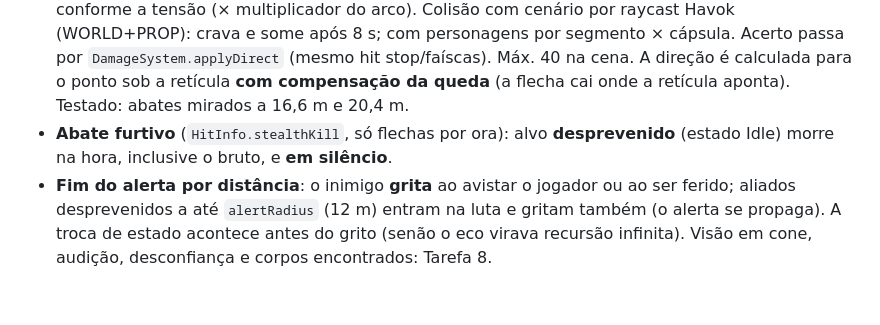
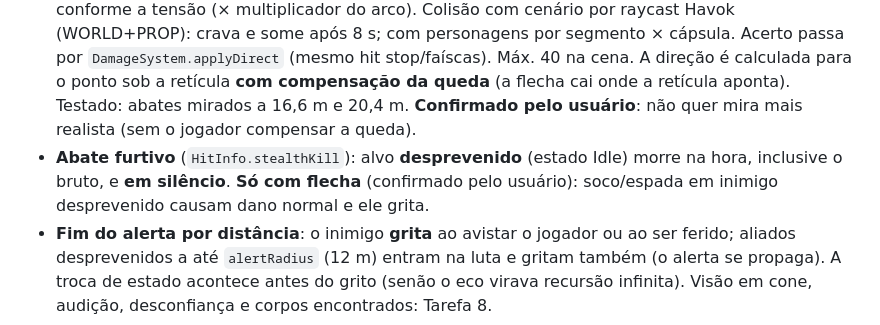
Before and after one commit to jgabriellp/herdeiros-do-imperio, a Markdown page: CLAUDE.md, the part around the change. GitHub-like rendering; blank space fills up the shorter version.

Commit message:
Registra decisões confirmadas da Tarefa 7 (mira e abate furtivo)
Co-Authored-By: Claude Opus 5.5 <noreply@anthropic.com>

```diff
--- a/CLAUDE.md
+++ b/CLAUDE.md
@@ -264,9 +264,11 @@ public/episodes/catalog.json   id → pasta; lido SÓ pelo main.ts
   crava e some após 8 s; com personagens por segmento × cápsula. Acerto passa por
   `DamageSystem.applyDirect` (mesmo hit stop/faíscas). Máx. 40 na cena. A direção é calculada para
   o ponto sob a retícula **com compensação da queda** (a flecha cai onde a retícula aponta).
-  Testado: abates mirados a 16,6 m e 20,4 m.
-- **Abate furtivo** (`HitInfo.stealthKill`, só flechas por ora): alvo **desprevenido** (estado Idle)
-  morre na hora, inclusive o bruto, e **em silêncio**.
+  Testado: abates mirados a 16,6 m e 20,4 m. **Confirmado pelo usuário**: não quer mira mais
+  realista (sem o jogador compensar a queda).
+- **Abate furtivo** (`HitInfo.stealthKill`): alvo **desprevenido** (estado Idle) morre na hora,
+  inclusive o bruto, e **em silêncio**. **Só com flecha** (confirmado pelo usuário): soco/espada em
+  inimigo desprevenido causam dano normal e ele grita.
 - **Fim do alerta por distância**: o inimigo **grita** ao avistar o jogador ou ao ser ferido; aliados
   desprevenidos a até `alertRadius` (12 m) entram na luta e gritam também (o alerta se propaga).
   A troca de estado acontece antes do grito (senão o eco virava recursão infinita). Visão em cone,
```
